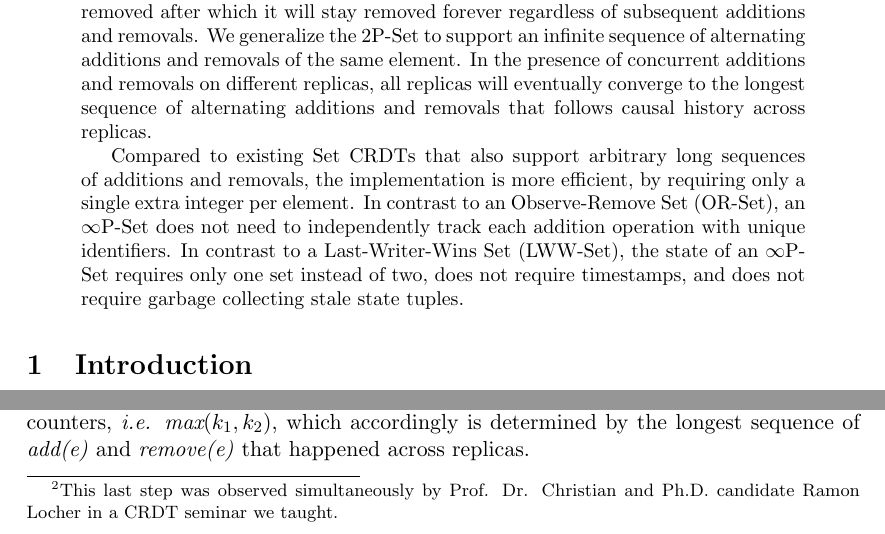
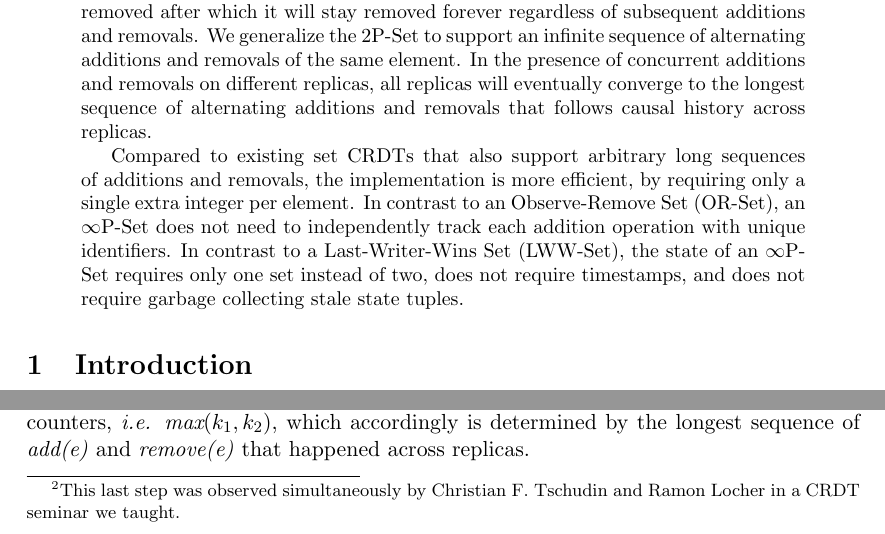
Before and after one commit to cn-uofbasel/infinite-P-Set, a LaTeX paper (main.tex): two parts of pages 1 and 3 of 11, joined at a grey line, cut so that both start at the same text. Compiled offline with pdfLaTeX.

Commit message:
Fixed typos

```diff
--- a/main.tex
+++ b/main.tex
@@ -27,7 +27,7 @@
 \begin{abstract}
 The 2P-Set Conflict-Free Replicated Data Type (CRDT) supports two phases for each possible element: in the first phase an element can be added to the set and the subsequent additions are ignored; in the second phase an element can be removed after which it will stay removed forever regardless of subsequent additions and removals. We generalize the 2P-Set to support an infinite sequence of alternating additions and removals of the same element. In the presence of concurrent additions and removals on different replicas, all replicas will eventually converge to the longest sequence of alternating additions and removals that follows causal history across replicas.
 
-Compared to existing Set CRDTs that also support arbitrary long sequences of additions and removals, the implementation is more efficient, by requiring only a single extra integer per element. In contrast to an Observe-Remove Set (OR-Set), an $\infty$P-Set does not need to  independently track each addition operation with unique identifiers. In contrast to a Last-Writer-Wins Set (LWW-Set), the state of an $\infty$P-Set requires only one set instead of two, does not require timestamps, and does not require garbage collecting stale state tuples.
+Compared to existing set CRDTs that also support arbitrary long sequences of additions and removals, the implementation is more efficient, by requiring only a single extra integer per element. In contrast to an Observe-Remove Set (OR-Set), an $\infty$P-Set does not need to  independently track each addition operation with unique identifiers. In contrast to a Last-Writer-Wins Set (LWW-Set), the state of an $\infty$P-Set requires only one set instead of two, does not require timestamps, and does not require garbage collecting stale state tuples.
 \end{abstract}
 
 \section{Introduction}
@@ -74,7 +74,7 @@ A 2P-Set is implemented by combining 2 \textit{grow-only sets} $A$ and $R$. $A$
 The 2P-Set can be extended to a 4P-Set by adding another pair of \textit{grow-only sets}, so that the state of $S$ can be described by two pairs of add-remove-sets $(A_1,R_1,A_2,R_2)$.  This enables $e$ to be added, then removed, then added again, then removed one last time before staying removed forever. During an \textit{add(e)} operation, if $e$ is not in any of the components of a set $S$, it is added to $A_1$; if it is in both in $A_1$ and $R_1$, it is added to $A_2$; otherwise, the \textit{add(e)} is ignored. Similarly, during a \textit{remove(e)} operation, if $e$ is only in $A_1$, $e$ is added to $R_1$; if $e$ is in $A_1$, $R_1$, and $A_2$, $e$ is added to $R_2$; otherwise the \textit{remove(e)} is ignored. The element $e$ is considered in the set $S$ if and only if the set difference of either pair includes $e$, \textit{i.e.} $e \in S \Leftrightarrow e \in  ((A_1 \backslash R_1) \cup (A_2 \backslash R_2))$. Merging follows accordingly.
 
 The 2P-Set can be extended to an $\infty$P-Set by adding an infinite number of add-remove-set pairs $(A_1, R_1, A_2, R_2, \dots)$. Manipulating an infinite number of sets is unwieldy, so instead we can track the number of add-sets and remove-sets
-$e$ is included in: if $e$ is in all add-sets up to $A_i$ and all remove-sets up to $R_{j}$, we simply store the state of $e$ as $(i, j)$. Furthermore, because the state of $e$ is strictly alternating between being in and out of $S$, and $i$ and $j$ monotonically grow as $e$ is further added and removed, we can simply map the state of $e$ to a single positive integer $k=i+j$\footnote{This last step was observed simultaneously by Prof. Dr. Christian and Ph.D. candidate Ramon Locher in a CRDT seminar we taught.}. The element $e$ is in $S$ if and only if $k$ is odd otherwise it is out of $S$, \textit{i.e.} $e \in S \Leftrightarrow odd(k)$. Merging the state of $e$ in $S_1$ and $e$ in $S_2$ corresponds to taking the maximum value of the corresponding counters, \textit{i.e.} $\textit{max}(k_1, k_2)$, which accordingly is determined by the longest sequence of \textit{add(e)} and \textit{remove(e)} that happened across replicas.
+$e$ is included in: if $e$ is in all add-sets up to $A_i$ and all remove-sets up to $R_{j}$, we simply store the state of $e$ as $(i, j)$. Furthermore, because the state of $e$ is strictly alternating between being in and out of $S$, and $i$ and $j$ monotonically grow as $e$ is further added and removed, we can simply map the state of $e$ to a single positive integer $k=i+j$\footnote{This last step was observed simultaneously by Christian F. Tschudin and Ramon Locher in a CRDT seminar we taught.}. The element $e$ is in $S$ if and only if $k$ is odd otherwise it is out of $S$, \textit{i.e.} $e \in S \Leftrightarrow odd(k)$. Merging the state of $e$ in $S_1$ and $e$ in $S_2$ corresponds to taking the maximum value of the corresponding counters, \textit{i.e.} $\textit{max}(k_1, k_2)$, which accordingly is determined by the longest sequence of \textit{add(e)} and \textit{remove(e)} that happened across replicas.
 
 \subsection{State and Operations}
 \label{sec:data-type}
```
